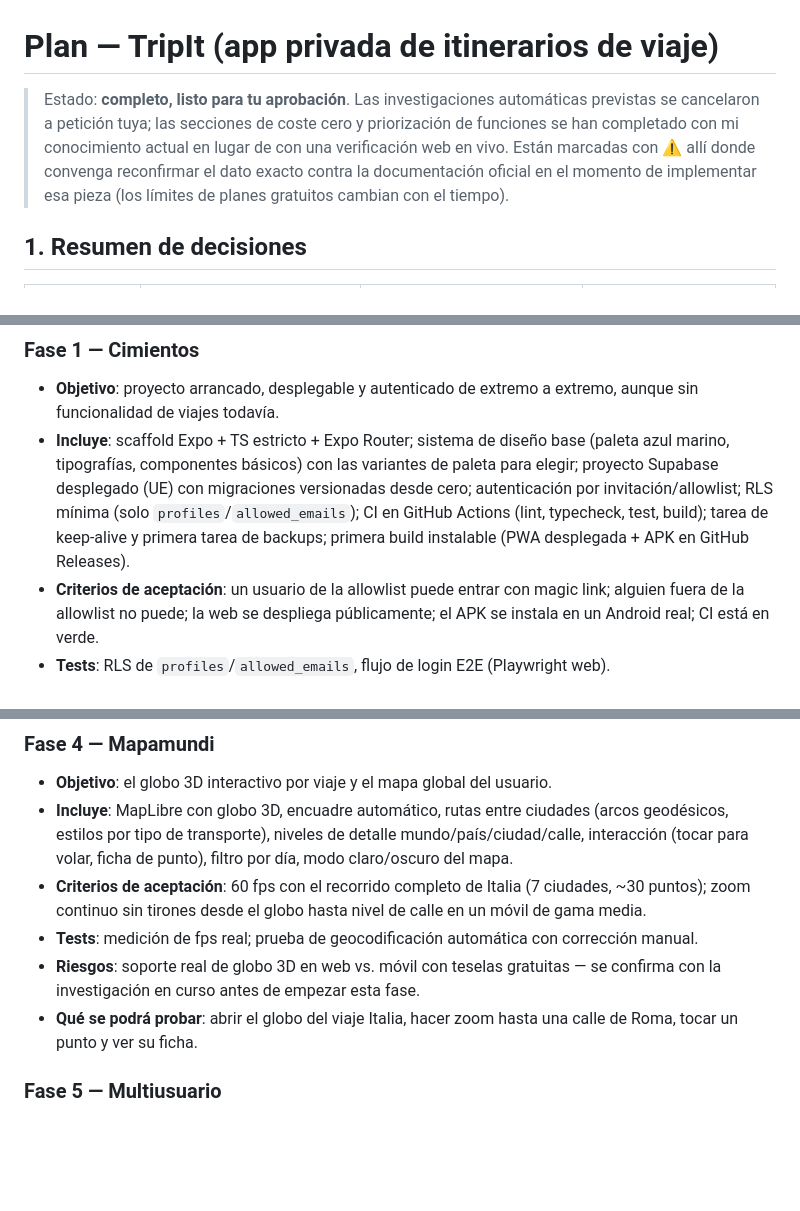
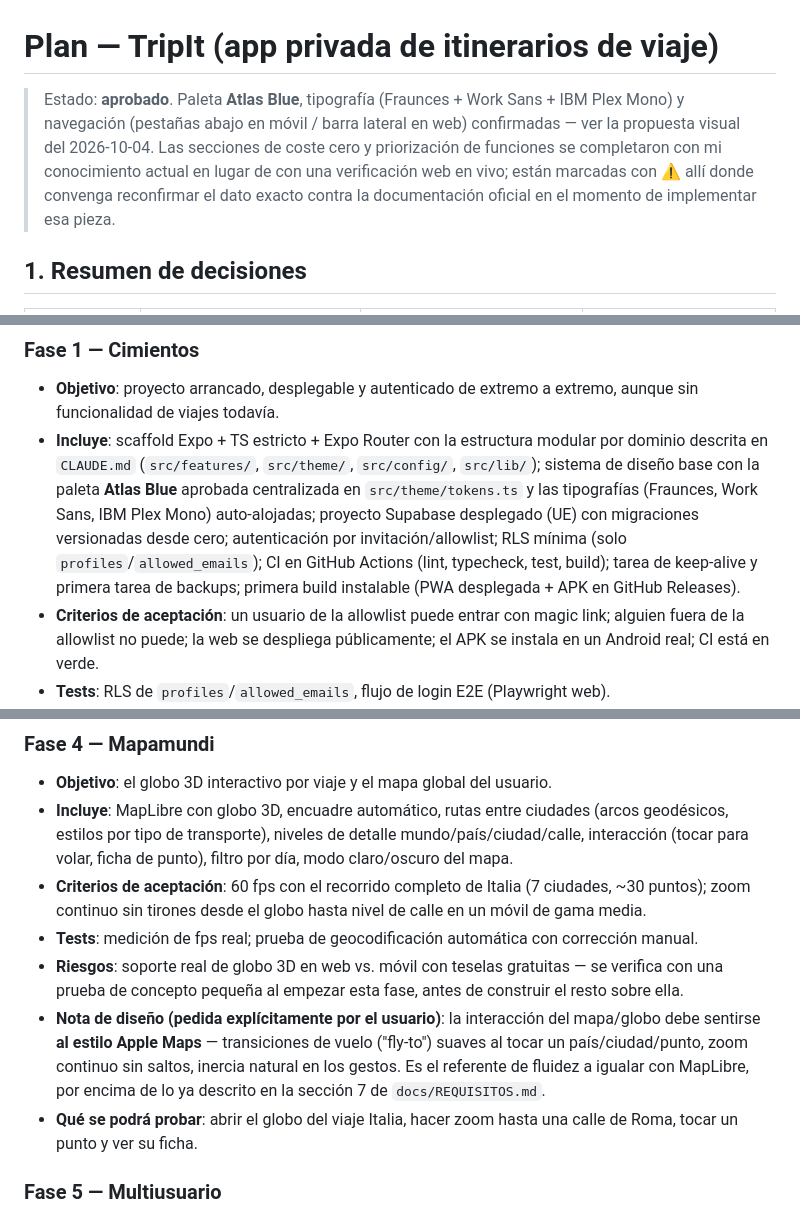
Before and after one commit to rubben249/tripit, a Markdown page: docs/PLAN.md, 3 parts joined by grey strips. GitHub-like rendering; blank space fills up the shorter version.

```diff
--- a/docs/PLAN.md
+++ b/docs/PLAN.md
@@ -1,6 +1,6 @@
 # Plan — TripIt (app privada de itinerarios de viaje)
 
-> Estado: **completo, listo para tu aprobación**. Las investigaciones automáticas previstas se cancelaron a petición tuya; las secciones de coste cero y priorización de funciones se han completado con mi conocimiento actual en lugar de con una verificación web en vivo. Están marcadas con ⚠️ allí donde convenga reconfirmar el dato exacto contra la documentación oficial en el momento de implementar esa pieza (los límites de planes gratuitos cambian con el tiempo).
+> Estado: **aprobado**. Paleta **Atlas Blue**, tipografía (Fraunces + Work Sans + IBM Plex Mono) y navegación (pestañas abajo en móvil / barra lateral en web) confirmadas — ver la propuesta visual del 2026-10-04. Las secciones de coste cero y priorización de funciones se completaron con mi conocimiento actual en lugar de con una verificación web en vivo; están marcadas con ⚠️ allí donde convenga reconfirmar el dato exacto contra la documentación oficial en el momento de implementar esa pieza.
 
 ## 1. Resumen de decisiones
 
@@ -140,7 +140,7 @@ Dentro de un viaje: `Overview` · `Itinerary` · `Bookings` · `Documents` · `M
 
 ### Fase 1 — Cimientos
 - **Objetivo**: proyecto arrancado, desplegable y autenticado de extremo a extremo, aunque sin funcionalidad de viajes todavía.
-- **Incluye**: scaffold Expo + TS estricto + Expo Router; sistema de diseño base (paleta azul marino, tipografías, componentes básicos) con las variantes de paleta para elegir; proyecto Supabase desplegado (UE) con migraciones versionadas desde cero; autenticación por invitación/allowlist; RLS mínima (solo `profiles`/`allowed_emails`); CI en GitHub Actions (lint, typecheck, test, build); tarea de keep-alive y primera tarea de backups; primera build instalable (PWA desplegada + APK en GitHub Releases).
+- **Incluye**: scaffold Expo + TS estricto + Expo Router con la estructura modular por dominio descrita en `CLAUDE.md` (`src/features/`, `src/theme/`, `src/config/`, `src/lib/`); sistema de diseño base con la paleta **Atlas Blue** aprobada centralizada en `src/theme/tokens.ts` y las tipografías (Fraunces, Work Sans, IBM Plex Mono) auto-alojadas; proyecto Supabase desplegado (UE) con migraciones versionadas desde cero; autenticación por invitación/allowlist; RLS mínima (solo `profiles`/`allowed_emails`); CI en GitHub Actions (lint, typecheck, test, build); tarea de keep-alive y primera tarea de backups; primera build instalable (PWA desplegada + APK en GitHub Releases).
 - **Criterios de aceptación**: un usuario de la allowlist puede entrar con magic link; alguien fuera de la allowlist no puede; la web se despliega públicamente; el APK se instala en un Android real; CI está en verde.
 - **Tests**: RLS de `profiles`/`allowed_emails`, flujo de login E2E (Playwright web).
 - **Riesgos**: configurar correctamente RLS desde el principio (si se hace mal, hay que migrar datos después); límites de Supabase/EAS aún sin verificar en detalle (bloquea hasta tener la sección 2 cerrada).
@@ -167,7 +167,8 @@ Dentro de un viaje: `Overview` · `Itinerary` · `Bookings` · `Documents` · `M
 - **Incluye**: MapLibre con globo 3D, encuadre automático, rutas entre ciudades (arcos geodésicos, estilos por tipo de transporte), niveles de detalle mundo/país/ciudad/calle, interacción (tocar para volar, ficha de punto), filtro por día, modo claro/oscuro del mapa.
 - **Criterios de aceptación**: 60 fps con el recorrido completo de Italia (7 ciudades, ~30 puntos); zoom continuo sin tirones desde el globo hasta nivel de calle en un móvil de gama media.
 - **Tests**: medición de fps real; prueba de geocodificación automática con corrección manual.
-- **Riesgos**: soporte real de globo 3D en web vs. móvil con teselas gratuitas — se confirma con la investigación en curso antes de empezar esta fase.
+- **Riesgos**: soporte real de globo 3D en web vs. móvil con teselas gratuitas — se verifica con una prueba de concepto pequeña al empezar esta fase, antes de construir el resto sobre ella.
+- **Nota de diseño (pedida explícitamente por el usuario)**: la interacción del mapa/globo debe sentirse **al estilo Apple Maps** — transiciones de vuelo ("fly-to") suaves al tocar un país/ciudad/punto, zoom continuo sin saltos, inercia natural en los gestos. Es el referente de fluidez a igualar con MapLibre, por encima de lo ya descrito en la sección 7 de `docs/REQUISITOS.md`.
 - **Qué se podrá probar**: abrir el globo del viaje Italia, hacer zoom hasta una calle de Roma, tocar un punto y ver su ficha.
 
 ### Fase 5 — Multiusuario
```
Also changed, not shown: CLAUDE.md (+25 -0 lines).
